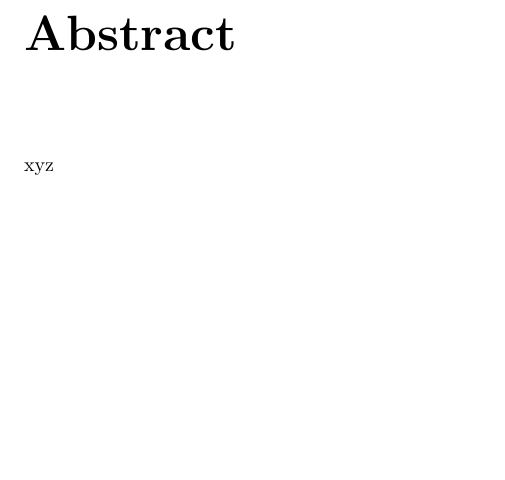
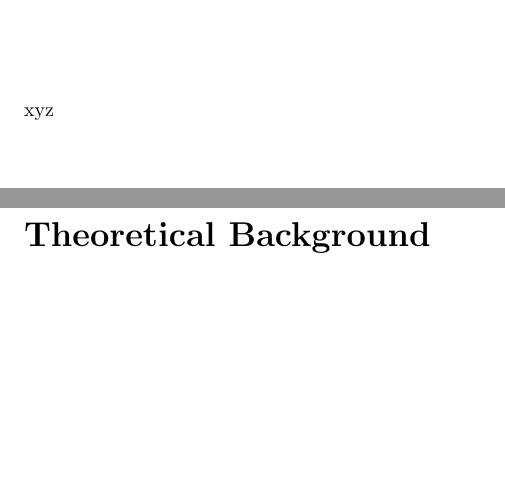
Before and after one commit to Mrunmoy-Jena/E213Lab, a LaTeX thesis (Labreport.tex): part of page 3 of 9 before the commit and two parts of pages 3 and 4 of 9 after it, the two joined at a grey line, cut at the place of the change, the shorter picture padded with empty space. Compiled offline with pdfLaTeX.

Commit message:
Some corrections

```diff
--- a/Labreport.tex
+++ b/Labreport.tex
@@ -2,6 +2,8 @@
 \usepackage{amsmath,amssymb,amsfonts}\usepackage[left=1in,right=1in,top=1in,bottom=1.5in]{geometry}
 \usepackage{graphicx}
 \usepackage{layouts}
+\usepackage{sectsty}
+\chaptertitlefont{\LARGE}
 \usepackage{setspace}
 \usepackage[parfill]{parskip}
 \usepackage{enumitem}
@@ -39,11 +41,11 @@ Universit\"{a}t	Bonn\\
 \end{flushright}
 \end{center}
 \tableofcontents
-\chapter*{Abstract}
+\chapter*{Introduction}
 \pagenumbering{arabic}
 xyz
-\addcontentsline{toc}{chapter}{\textbf{Abstract}}
-\chapter*{Introduction}
+\addcontentsline{toc}{chapter}{\textbf{Introduction}}
+\chapter*{Theoretical Background}
 %\input{Introduction}
 \chapter*{Pre-Lab Exercises}
 \addcontentsline{toc}{chapter}{\textbf{Pre-Lab Exercises}}
```
Also changed, not shown: Labreport.pdf, 6 other files.
